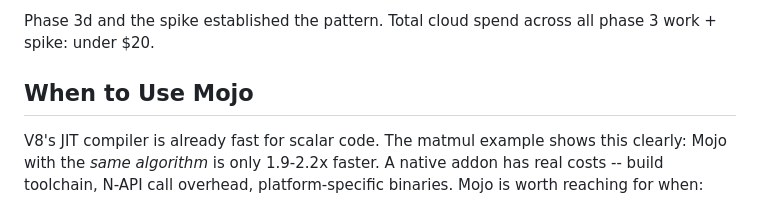
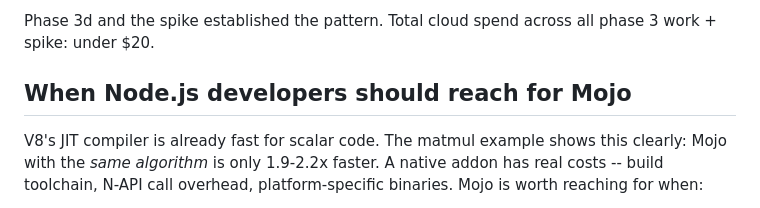
Before and after one commit to codetalcott/mojo-addon-examples, a Markdown page: README.md, the part around the change. Rendered like a GitHub page.

Commit message:
docs: retarget "When to Use Mojo" heading at Node.js developers
The section's advice (V8 JIT baseline, TypedArray SIMD, parallelize
vs. worker threads) is squarely Node.js-specific. Heading now matches.

Co-Authored-By: Claude Opus 4.7 (1M context) <noreply@anthropic.com>

```diff
--- a/README.md
+++ b/README.md
@@ -324,7 +324,7 @@ Scripts supporting H100 cloud benchmark runs live in [`scripts/`](scripts/):
 
 Phase 3d and the spike established the pattern. Total cloud spend across all phase 3 work + spike: under $20.
 
-## When to Use Mojo
+## When Node.js developers should reach for Mojo
 
 V8's JIT compiler is already fast for scalar code. The matmul example shows this clearly: Mojo with the *same algorithm* is only 1.9-2.2x faster. A native addon has real costs -- build toolchain, N-API call overhead, platform-specific binaries. Mojo is worth reaching for when:
 
```
